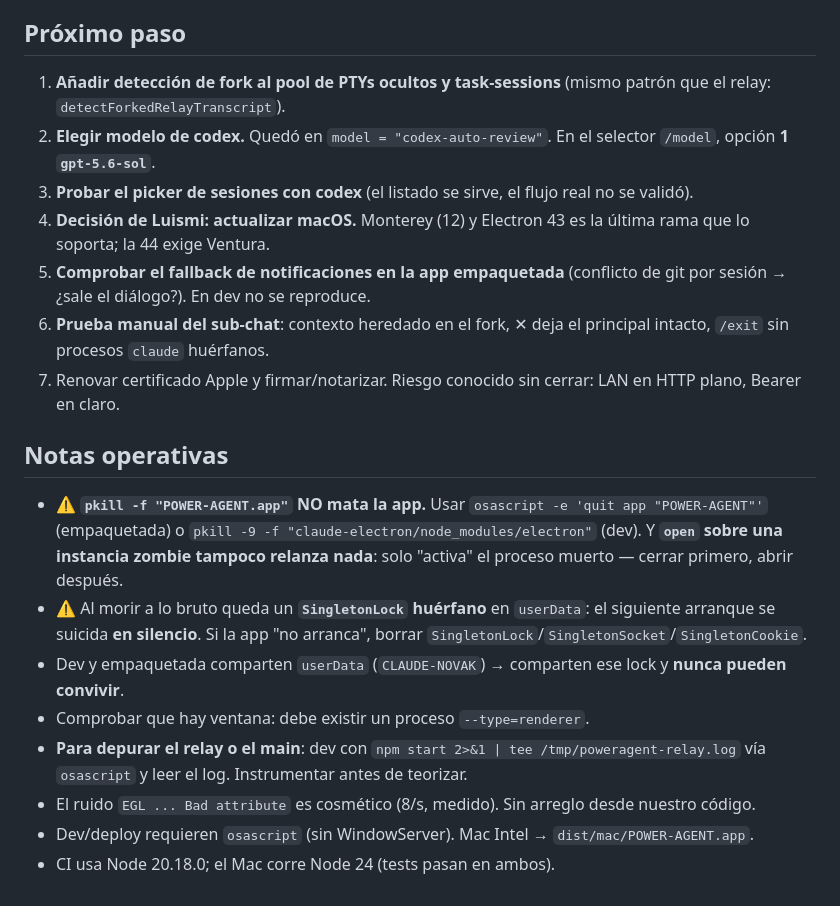
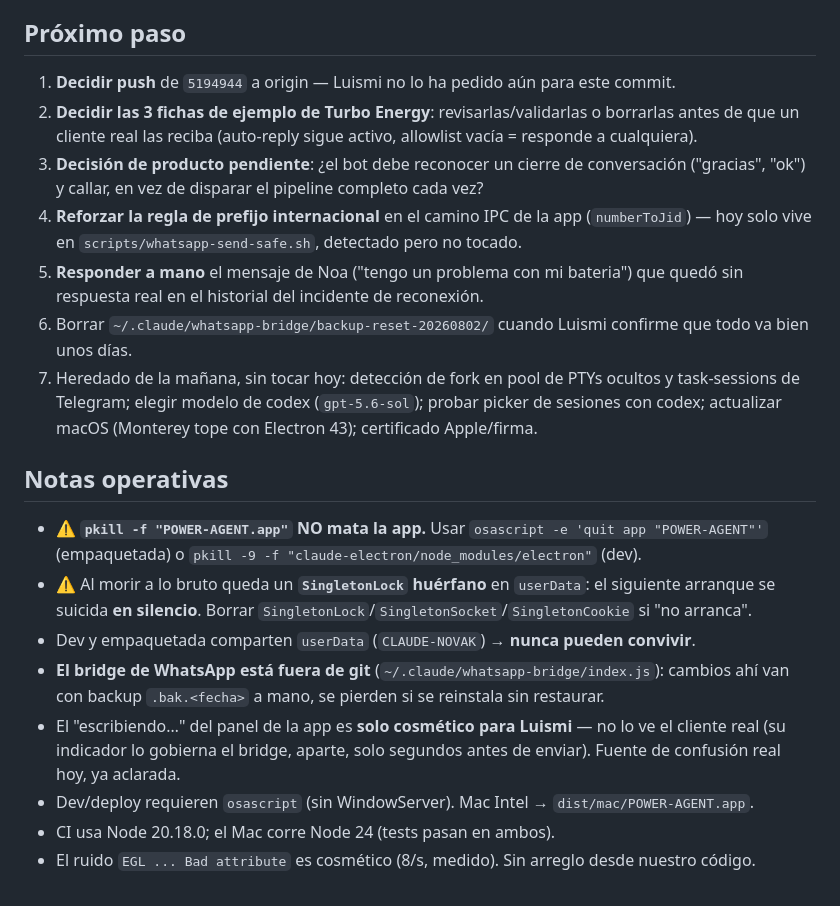
Before and after one commit to aprelmah/claude-electron, a Markdown page: .claude/memory/STATE.md, the part around one of its changes. GitHub-like rendering.

Commit message:
docs(memory): actualizar STATE.md — cierre sesión WhatsApp KB 2026-08-02 tarde
Co-Authored-By: Claude Fable 5 <noreply@anthropic.com>

```diff
--- a/.claude/memory/STATE.md
+++ b/.claude/memory/STATE.md
@@ -38,21 +38,21 @@ _Última actualización: 2026-08-02, mañana (verificado contra git, los tests y
 
 ## Próximo paso
 
-1. **Añadir detección de fork al pool de PTYs ocultos y task-sessions** (mismo patrón que el relay: `detectForkedRelayTranscript`).
-2. **Elegir modelo de codex.** Quedó en `model = "codex-auto-review"`. En el selector `/model`, opción **1 `gpt-5.6-sol`**.
-3. **Probar el picker de sesiones con codex** (el listado se sirve, el flujo real no se validó).
-4. **Decisión de Luismi: actualizar macOS.** Monterey (12) y Electron 43 es la última rama que lo soporta; la 44 exige Ventura.
-5. **Comprobar el fallback de notificaciones en la app empaquetada** (conflicto de git por sesión → ¿sale el diálogo?). En dev no se reproduce.
-6. **Prueba manual del sub-chat**: contexto heredado en el fork, ✕ deja el principal intacto, `/exit` sin procesos `claude` huérfanos.
-7. Renovar certificado Apple y firmar/notarizar. Riesgo conocido sin cerrar: LAN en HTTP plano, Bearer en claro.
+1. **Decidir push** de `5194944` a origin — Luismi no lo ha pedido aún para este commit.
+2. **Decidir las 3 fichas de ejemplo de Turbo Energy**: revisarlas/validarlas o borrarlas antes de que un cliente real las reciba (auto-reply sigue activo, allowlist vacía = responde a cualquiera).
+3. **Decisión de producto pendiente**: ¿el bot debe reconocer un cierre de conversación ("gracias", "ok") y callar, en vez de disparar el pipeline completo cada vez?
+4. **Reforzar la regla de prefijo internacional** en el camino IPC de la app (`numberToJid`) — hoy solo vive en `scripts/whatsapp-send-safe.sh`, detectado pero no tocado.
+5. **Responder a mano** el mensaje de Noa ("tengo un problema con mi bateria") que quedó sin respuesta real en el historial del incidente de reconexión.
+6. Borrar `~/.claude/whatsapp-bridge/backup-reset-20260802/` cuando Luismi confirme que todo va bien unos días.
+7. Heredado de la mañana, sin tocar hoy: detección de fork en pool de PTYs ocultos y task-sessions de Telegram; elegir modelo de codex (`gpt-5.6-sol`); probar picker de sesiones con codex; actualizar macOS (Monterey tope con Electron 43); certificado Apple/firma.
 
 ## Notas operativas
 
-- ⚠️ **`pkill -f "POWER-AGENT.app"` NO mata la app.** Usar `osascript -e 'quit app "POWER-AGENT"'` (empaquetada) o `pkill -9 -f "claude-electron/node_modules/electron"` (dev). Y **`open` sobre una instancia zombie tampoco relanza nada**: solo "activa" el proceso muerto — cerrar primero, abrir después.
-- ⚠️ Al morir a lo bruto queda un **`SingletonLock` huérfano** en `userData`: el siguiente arranque se suicida **en silencio**. Si la app "no arranca", borrar `SingletonLock`/`SingletonSocket`/`SingletonCookie`.
-- Dev y empaquetada comparten `userData` (`CLAUDE-NOVAK`) → comparten ese lock y **nunca pueden convivir**.
-- Comprobar que hay ventana: debe existir un proceso `--type=renderer`.
-- **Para depurar el relay o el main**: dev con `npm start 2>&1 | tee /tmp/poweragent-relay.log` vía `osascript` y leer el log. Instrumentar antes de teorizar.
-- El ruido `EGL ... Bad attribute` es cosmético (8/s, medido). Sin arreglo desde nuestro código.
+- ⚠️ **`pkill -f "POWER-AGENT.app"` NO mata la app.** Usar `osascript -e 'quit app "POWER-AGENT"'` (empaquetada) o `pkill -9 -f "claude-electron/node_modules/electron"` (dev).
+- ⚠️ Al morir a lo bruto queda un **`SingletonLock` huérfano** en `userData`: el siguiente arranque se suicida **en silencio**. Borrar `SingletonLock`/`SingletonSocket`/`SingletonCookie` si "no arranca".
+- Dev y empaquetada comparten `userData` (`CLAUDE-NOVAK`) → **nunca pueden convivir**.
+- **El bridge de WhatsApp está fuera de git** (`~/.claude/whatsapp-bridge/index.js`): cambios ahí van con backup `.bak.<fecha>` a mano, se pierden si se reinstala sin restaurar.
+- El "escribiendo…" del panel de la app es **solo cosmético para Luismi** — no lo ve el cliente real (su indicador lo gobierna el bridge, aparte, solo segundos antes de enviar). Fuente de confusión real hoy, ya aclarada.
 - Dev/deploy requieren `osascript` (sin WindowServer). Mac Intel → `dist/mac/POWER-AGENT.app`.
 - CI usa Node 20.18.0; el Mac corre Node 24 (tests pasan en ambos).
+- El ruido `EGL ... Bad attribute` es cosmético (8/s, medido). Sin arreglo desde nuestro código.
```
Also changed, not shown: other parts of .claude/memory/STATE.md (+22 -22 lines).
